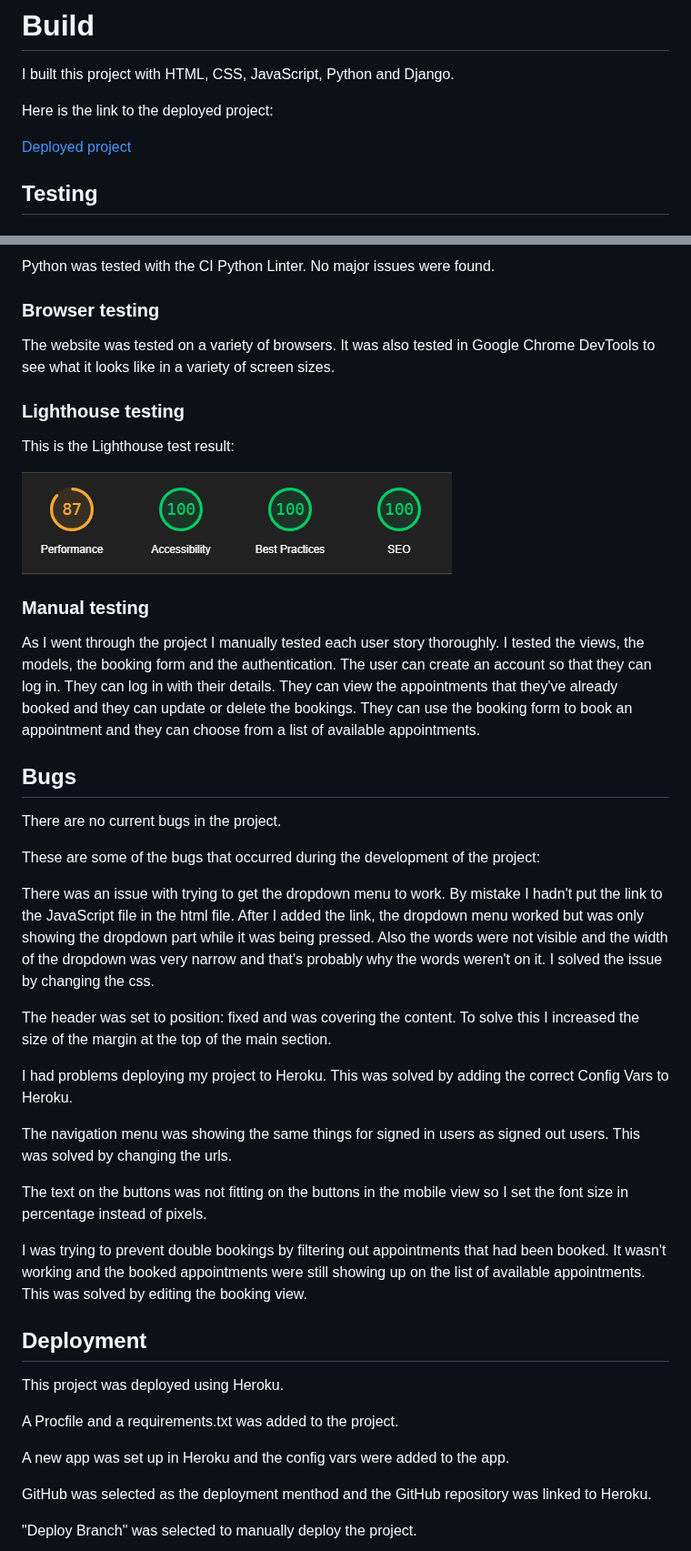
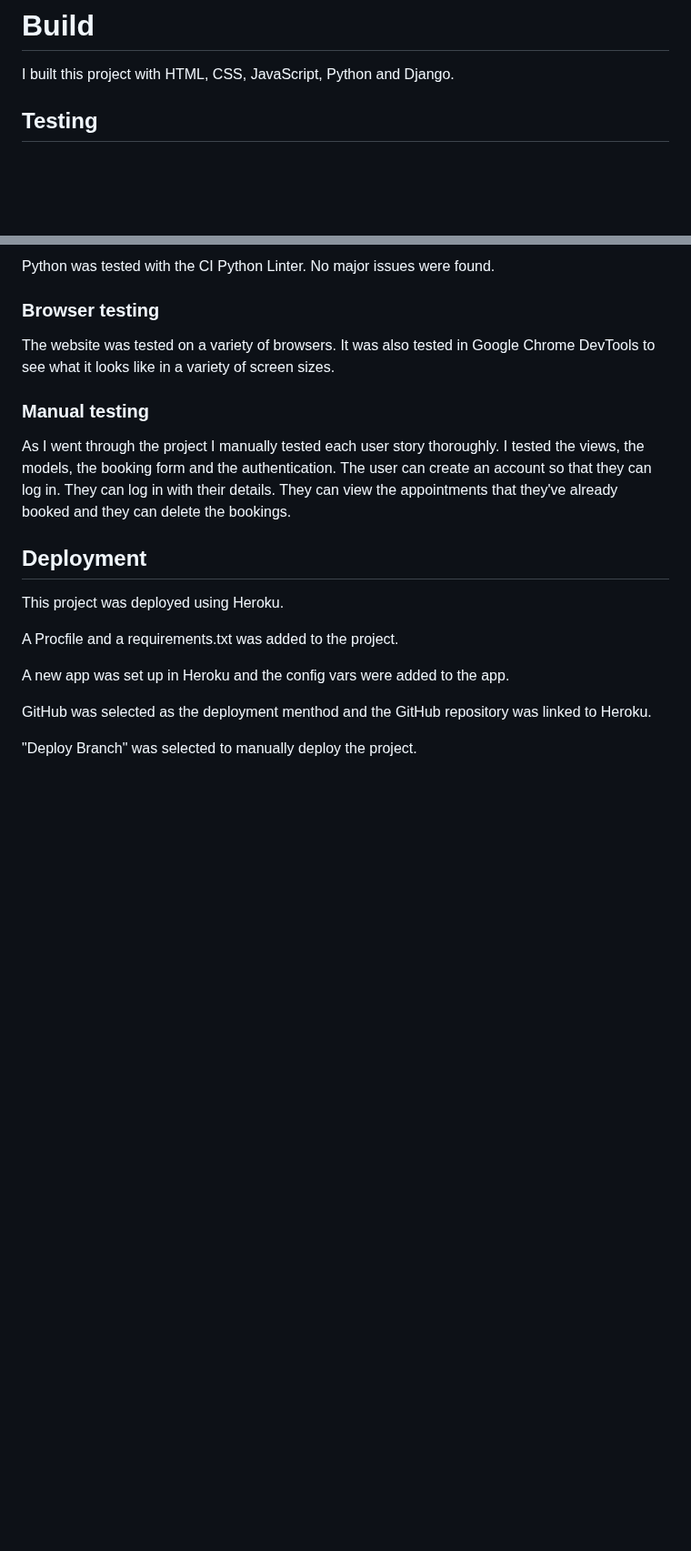
Before and after one commit to CatherineP37/project_4, a Markdown page: README.md, 2 parts joined by grey strips. Shown at 91% size. Rendered like a GitHub page; blank space fills up the shorter version.

```diff
--- a/README.md
+++ b/README.md
@@ -152,10 +115,6 @@ I made an interactive prototype in Figma and carried out usability tests with it
 # Build
 
 I built this project with HTML, CSS, JavaScript, Python and Django.
-
-Here is the link to the deployed project:
-
-[Deployed project](https://doctor-appointment-booker-567ff6ab7202.herokuapp.com/)
 
 ## Testing
 
@@ -184,37 +143,12 @@ Python was tested with the CI Python Linter. No major issues were found.
 The website was tested on a variety of browsers. It was also tested in Google
 Chrome DevTools to see what it looks like in a variety of screen sizes.
 
-### Lighthouse testing
-
-This is the Lighthouse test result:
-
-![Lighthouse test result](images/lighthouse.png)
-
 ### Manual testing
 
 As I went through the project I manually tested each user story thoroughly. I tested the views,
 the models, the booking form and the authentication. The user can create an account so that they
 can log in. They can log in with their details. They can view the appointments that they've
-already booked and they can update or delete the bookings. They can use the booking form to book
-an appointment and they can choose from a list of available appointments.
-
-## Bugs
-
-There are no current bugs in the project.
-
-These are some of the bugs that occurred during the development of the project:
-
-There was an issue with trying to get the dropdown menu to work. By mistake I hadn't put the link to the JavaScript file in the html file. After I added the link, the dropdown menu worked but was only showing the dropdown part while it was being pressed. Also the words were not visible and the width of the dropdown was very narrow and that's probably why the words weren't on it. I solved the issue by changing the css.
-
-The header was set to position: fixed and was covering the content. To solve this I increased the size of the margin at the top of the main section.
-
-I had problems deploying my project to Heroku. This was solved by adding the correct Config Vars to Heroku.
-
-The navigation menu was showing the same things for signed in users as signed out users. This was solved by changing the urls.
-
-The text on the buttons was not fitting on the buttons in the mobile view so I set the font size in percentage instead of pixels.
-
-I was trying to prevent double bookings by filtering out appointments that had been booked. It wasn't working and the booked appointments were still showing up on the list of available appointments. This was solved by editing the booking view.
+already booked and they can delete the bookings.
 
 ## Deployment
 
```
Also changed, not shown: other parts of README.md (+1 -38 lines).
